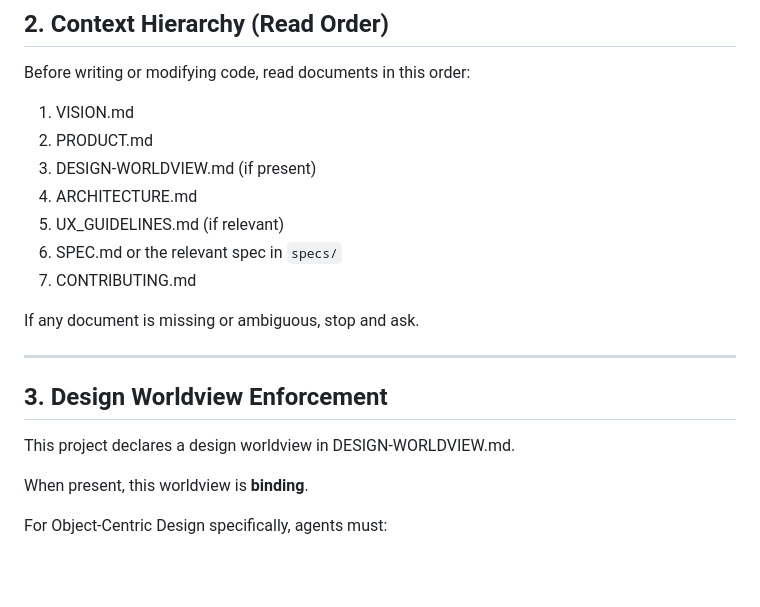
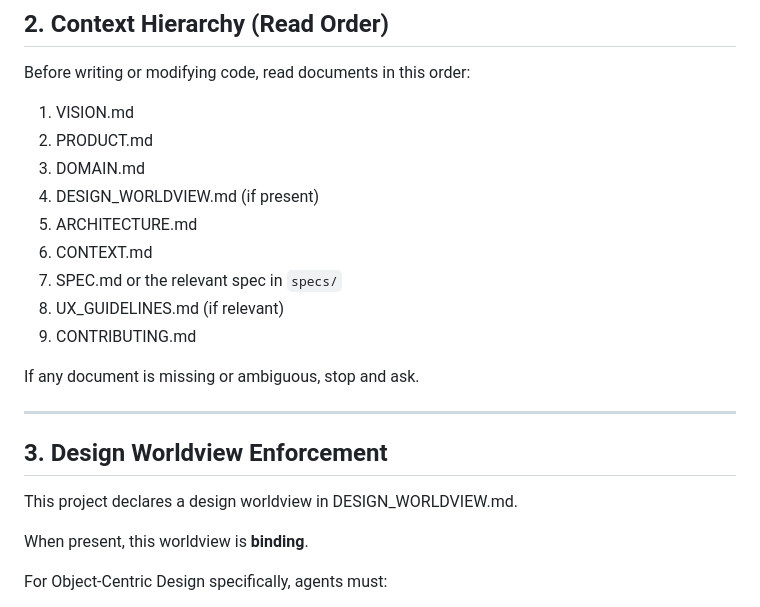
Before and after one commit to symbolicmatter/context-driven-engineering, a Markdown page: docs/AGENTS.md, the part around one of its changes. Rendered like a GitHub page; blank space fills up the shorter version.

Commit message:
Add documents.

```diff
--- a/docs/AGENTS.md
+++ b/docs/AGENTS.md
@@ -23,11 +23,13 @@ Before writing or modifying code, read documents in this order:
 
 1. VISION.md
 2. PRODUCT.md
-3. DESIGN-WORLDVIEW.md (if present)
-4. ARCHITECTURE.md
-5. UX_GUIDELINES.md (if relevant)
-6. SPEC.md or the relevant spec in `specs/`
-7. CONTRIBUTING.md
+3. DOMAIN.md
+4. DESIGN_WORLDVIEW.md (if present)
+5. ARCHITECTURE.md
+6. CONTEXT.md
+7. SPEC.md or the relevant spec in `specs/`
+8. UX_GUIDELINES.md (if relevant)
+9. CONTRIBUTING.md
 
 If any document is missing or ambiguous, stop and ask.
 
@@ -35,7 +37,7 @@ If any document is missing or ambiguous, stop and ask.
 
 ## 3. Design Worldview Enforcement
 
-This project declares a design worldview in DESIGN-WORLDVIEW.md.
+This project declares a design worldview in DESIGN_WORLDVIEW.md.
 
 When present, this worldview is **binding**.
 
```
Also changed, not shown: other parts of docs/AGENTS.md (+1 -1 lines).
